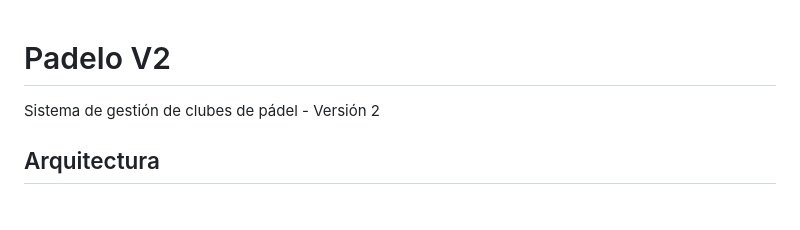
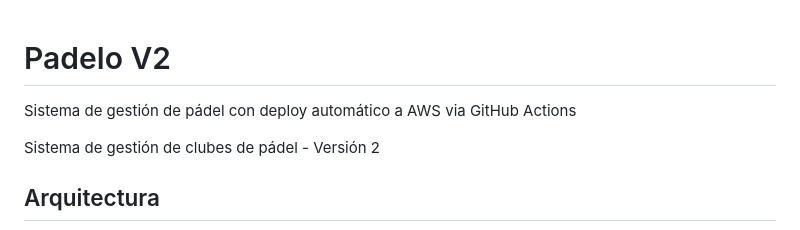
Before and after one commit to padelo-git/padelo-v2, a Markdown page: README.md, the part around the change. Rendered like a GitHub page; blank space fills up the shorter version.

Commit message:
Test: Add deployment info to README to test automatic AWS deployment

```diff
--- a/README.md
+++ b/README.md
@@ -1,4 +1,5 @@
 # Padelo V2
+Sistema de gestión de pádel con deploy automático a AWS via GitHub Actions
 
 Sistema de gestión de clubes de pádel - Versión 2
 
```
